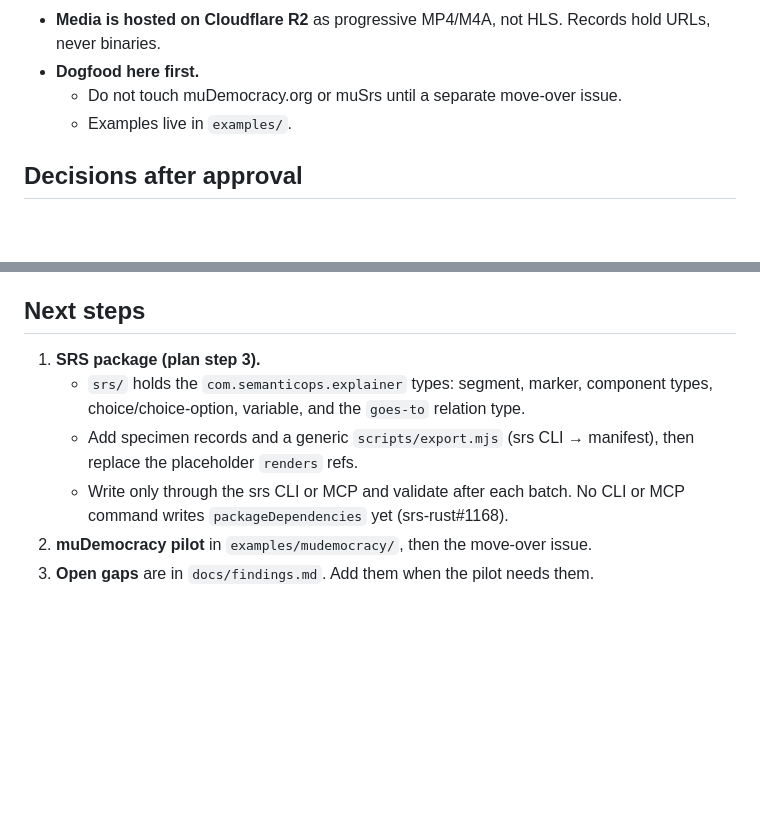
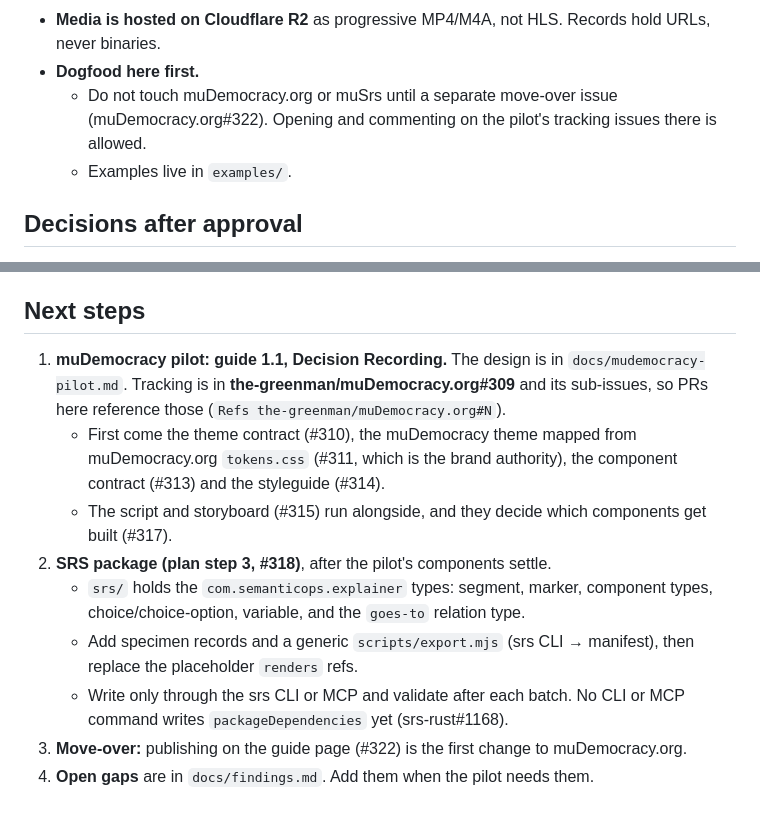
Before and after one commit to the-greenman/explainer, a Markdown page: CLAUDE.md, 2 parts joined by grey strips. Drawn GitHub-style; blank space fills up the shorter version.

```diff
--- a/CLAUDE.md
+++ b/CLAUDE.md
@@ -36,7 +36,7 @@ This file gives project context for agents working in this repo. Read it before
 - **SRS package `com.semanticops.explainer`** goes in `srs/` in this repo. The namespace is semanticops, not mudemocracy: that was an owner correction.
 - **Media is hosted on Cloudflare R2** as progressive MP4/M4A, not HLS. Records hold URLs, never binaries.
 - **Dogfood here first.**
-  - Do not touch muDemocracy.org or muSrs until a separate move-over issue.
+  - Do not touch muDemocracy.org or muSrs until a separate move-over issue (muDemocracy.org#322). Opening and commenting on the pilot's tracking issues there is allowed.
   - Examples live in `examples/`.
 
 ## Decisions after approval
@@ -77,9 +77,12 @@ This file gives project context for agents working in this repo. Read it before
 - **Real media:** video is verified with real clips in `examples/video/`: forward, rate, reverse, scrub, segment switch, and hold with `loop_from`. Audio-only segments are verified with a real file in `examples/tarot/` (same measurements, plus the caption strip and the offline render). Safari, Firefox, phones and R2 delivery are also untested.
 
 ## Next steps
-1. **SRS package (plan step 3).**
+1. **muDemocracy pilot: guide 1.1, Decision Recording.** The design is in `docs/mudemocracy-pilot.md`. Tracking is in **the-greenman/muDemocracy.org#309** and its sub-issues, so PRs here reference those (`Refs the-greenman/muDemocracy.org#N`).
+   - First come the theme contract (#310), the muDemocracy theme mapped from muDemocracy.org `tokens.css` (#311, which is the brand authority), the component contract (#313) and the styleguide (#314).
+   - The script and storyboard (#315) run alongside, and they decide which components get built (#317).
+2. **SRS package (plan step 3, #318)**, after the pilot's components settle.
    - `srs/` holds the `com.semanticops.explainer` types: segment, marker, component types, choice/choice-option, variable, and the `goes-to` relation type.
    - Add specimen records and a generic `scripts/export.mjs` (srs CLI → manifest), then replace the placeholder `renders` refs.
    - Write only through the srs CLI or MCP and validate after each batch. No CLI or MCP command writes `packageDependencies` yet (srs-rust#1168).
-2. **muDemocracy pilot** in `examples/mudemocracy/`, then the move-over issue.
-3. **Open gaps** are in `docs/findings.md`. Add them when the pilot needs them.
+3. **Move-over:** publishing on the guide page (#322) is the first change to muDemocracy.org.
+4. **Open gaps** are in `docs/findings.md`. Add them when the pilot needs them.
```
Also changed, not shown: docs/mudemocracy-pilot.md (added, +55 -0 lines).
